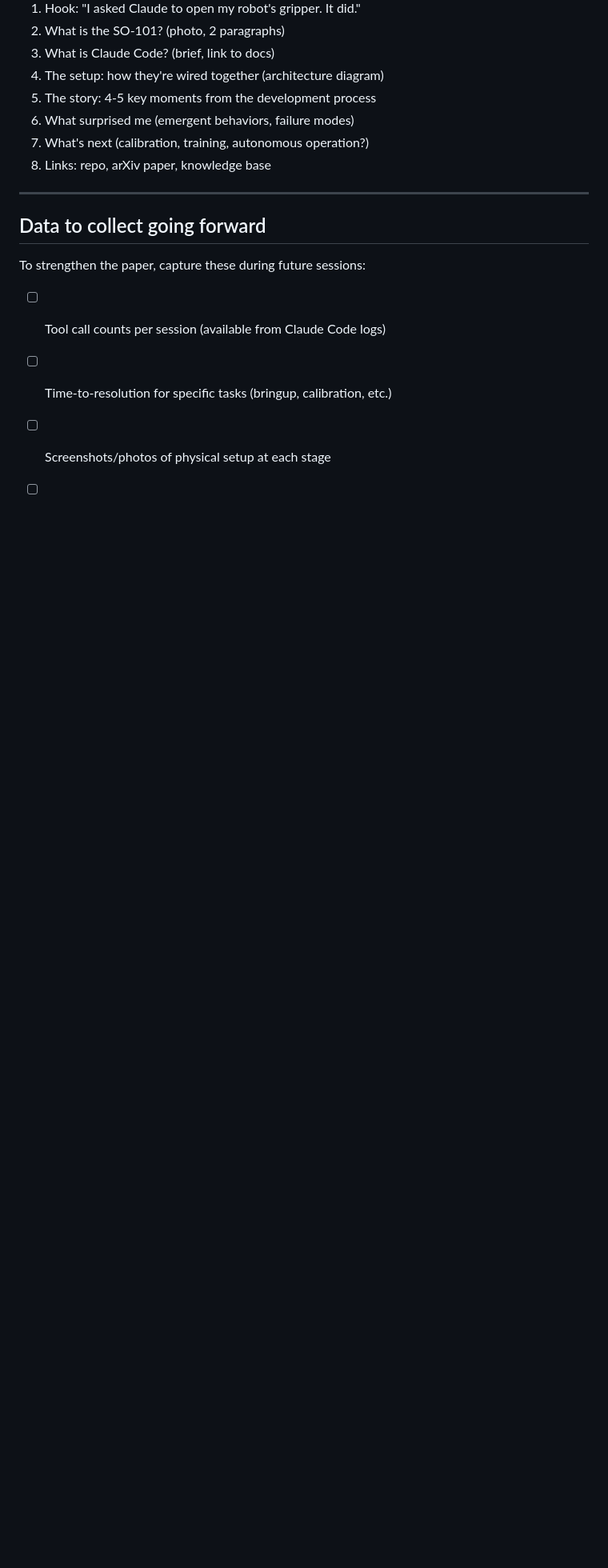
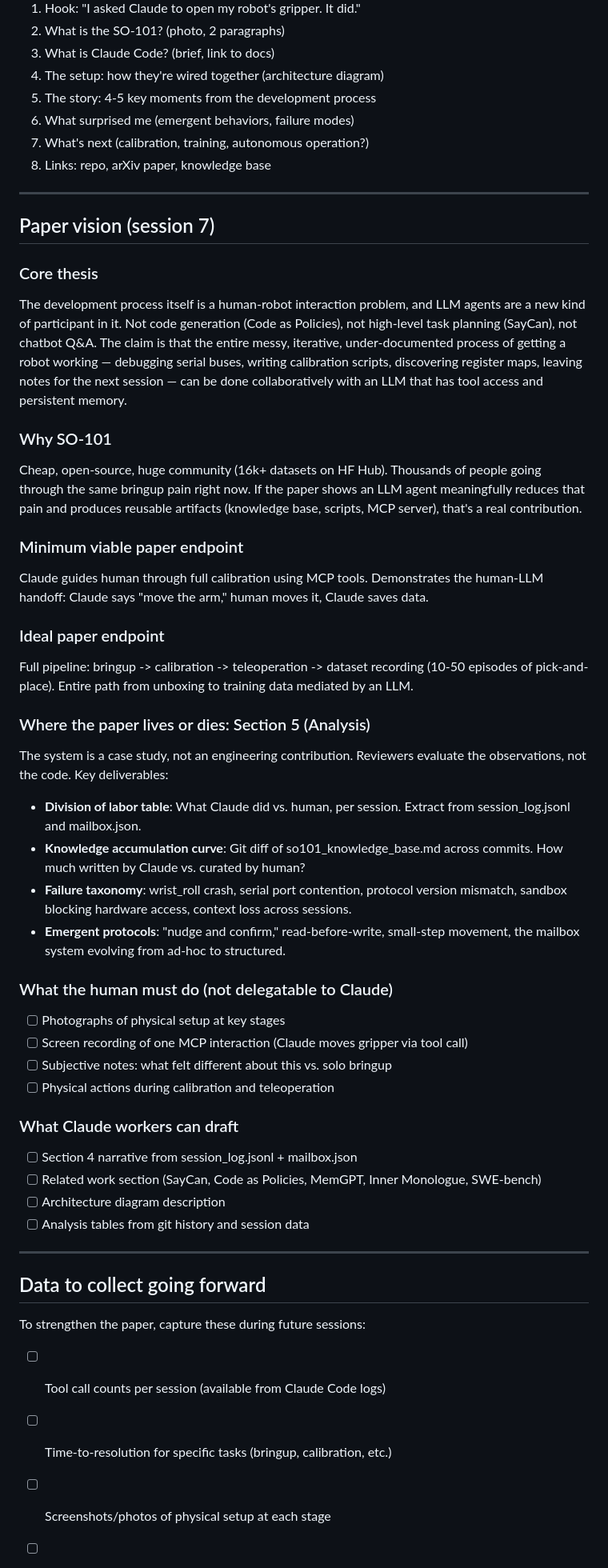
Before and after one commit to JDerekLomas/so101, a Markdown page: paper/outline.md, the part around the change. Shown at 80% size. Rendered like a GitHub page; blank space fills up the shorter version.

Commit message:
Add paper vision and worker task breakdown to outline
Session 7 analysis of what the paper needs: core thesis, minimum
viable endpoint (calibration), ideal endpoint (full pipeline to
dataset recording), and division of tasks between human and Claude
workers.

Co-Authored-By: Claude Opus 4.6 <noreply@anthropic.com>

```diff
--- a/paper/outline.md
+++ b/paper/outline.md
@@ -120,6 +120,58 @@ Chronological account of sessions, structured as episodes. Each episode:
 
 ---
 
+## Paper vision (session 7)
+
+### Core thesis
+The development process itself is a human-robot interaction problem, and LLM agents
+are a new kind of participant in it. Not code generation (Code as Policies), not
+high-level task planning (SayCan), not chatbot Q&A. The claim is that the entire
+messy, iterative, under-documented process of getting a robot working — debugging
+serial buses, writing calibration scripts, discovering register maps, leaving notes
+for the next session — can be done collaboratively with an LLM that has tool access
+and persistent memory.
+
+### Why SO-101
+Cheap, open-source, huge community (16k+ datasets on HF Hub). Thousands of people
+going through the same bringup pain right now. If the paper shows an LLM agent
+meaningfully reduces that pain and produces reusable artifacts (knowledge base,
+scripts, MCP server), that's a real contribution.
+
+### Minimum viable paper endpoint
+Claude guides human through full calibration using MCP tools. Demonstrates the
+human-LLM handoff: Claude says "move the arm," human moves it, Claude saves data.
+
+### Ideal paper endpoint
+Full pipeline: bringup -> calibration -> teleoperation -> dataset recording (10-50
+episodes of pick-and-place). Entire path from unboxing to training data mediated
+by an LLM.
+
+### Where the paper lives or dies: Section 5 (Analysis)
+The system is a case study, not an engineering contribution. Reviewers evaluate the
+observations, not the code. Key deliverables:
+- **Division of labor table**: What Claude did vs. human, per session. Extract from
+  session_log.jsonl and mailbox.json.
+- **Knowledge accumulation curve**: Git diff of so101_knowledge_base.md across commits.
+  How much written by Claude vs. curated by human?
+- **Failure taxonomy**: wrist_roll crash, serial port contention, protocol version
+  mismatch, sandbox blocking hardware access, context loss across sessions.
+- **Emergent protocols**: "nudge and confirm," read-before-write, small-step movement,
+  the mailbox system evolving from ad-hoc to structured.
+
+### What the human must do (not delegatable to Claude)
+- [ ] Photographs of physical setup at key stages
+- [ ] Screen recording of one MCP interaction (Claude moves gripper via tool call)
+- [ ] Subjective notes: what felt different about this vs. solo bringup
+- [ ] Physical actions during calibration and teleoperation
+
+### What Claude workers can draft
+- [ ] Section 4 narrative from session_log.jsonl + mailbox.json
+- [ ] Related work section (SayCan, Code as Policies, MemGPT, Inner Monologue, SWE-bench)
+- [ ] Architecture diagram description
+- [ ] Analysis tables from git history and session data
+
+---
+
 ## Data to collect going forward
 
 To strengthen the paper, capture these during future sessions:
```
